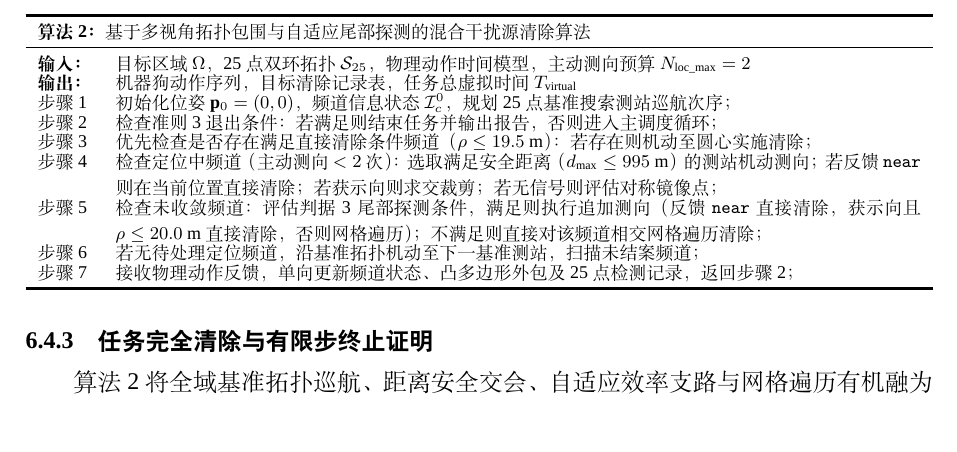
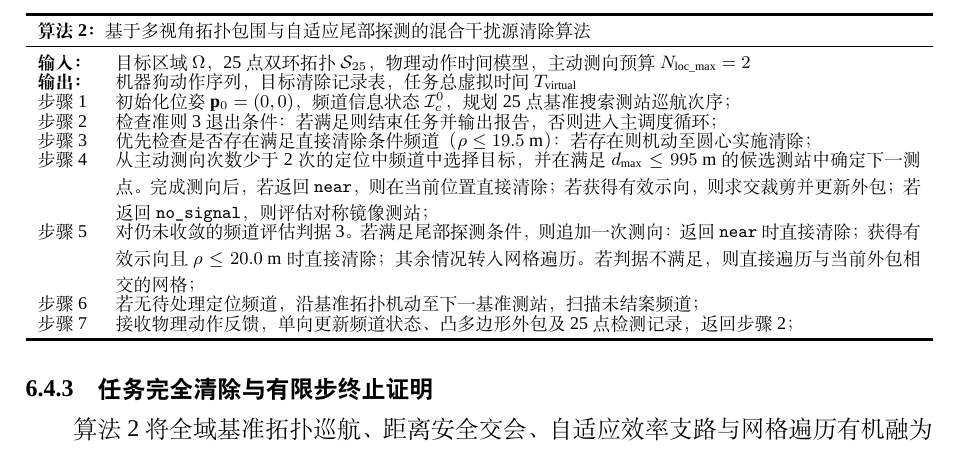
Before and after one commit to 710ethan6688/cumcm2026-problem-b, a LaTeX document (main.tex): part of page 29 of 32, cut so that both start at the same text. Compiled offline with XeLaTeX; a missing font is replaced by an installed copy or a similar font.

Commit message:
docs: sync teammate edits and update compiled main.pdf

```diff
--- a/main.tex
+++ b/main.tex
@@ -1108,8 +1108,8 @@
         步骤 1 & 初始化位姿 $\mathbf{p}_0 = (0,0)$，频道信息状态 $\mathcal{I}_c^0$，规划 25 点基准搜索测站巡航次序； \\
         步骤 2 & 检查准则 3 退出条件：若满足则结束任务并输出报告，否则进入主调度循环； \\
         步骤 3 & 优先检查是否存在满足直接清除条件频道（$\rho \le 19.5\text{ m}$）：若存在则机动至圆心实施清除； \\
-        步骤 4 & 检查定位中频道（主动测向 $< 2$ 次）：选取满足安全距离（$d_{\max} \le 995\text{ m}$）的测站机动测向；若反馈 $\texttt{near}$ 则在当前位置直接清除；若获示向则求交裁剪；若无信号则评估对称镜像点； \\
-        步骤 5 & 检查未收敛频道：评估判据 3 尾部探测条件，满足则执行追加测向（反馈 $\texttt{near}$ 直接清除，获示向且 $\rho \le 20.0\text{ m}$ 直接清除，否则网格遍历）；不满足则直接对该频道相交网格遍历清除； \\
+        步骤 4 & 从主动测向次数少于 2 次的定位中频道中选择目标，并在满足 $d_{\max} \le 995\text{ m}$ 的候选测站中确定下一测点。完成测向后，若返回 $\texttt{near}$，则在当前位置直接清除；若获得有效示向，则求交裁剪并更新外包；若返回 $\texttt{no\_signal}$，则评估对称镜像测站； \\
+        步骤 5 & 对仍未收敛的频道评估判据 3。若满足尾部探测条件，则追加一次测向：返回 $\texttt{near}$ 时直接清除；获得有效示向且 $\rho \le 20.0\text{ m}$ 时直接清除；其余情况转入网格遍历。若判据不满足，则直接遍历与当前外包相交的网格； \\
         步骤 6 & 若无待处理定位频道，沿基准拓扑机动至下一基准测站，扫描未结案频道； \\
         步骤 7 & 接收物理动作反馈，单向更新频道状态、凸多边形外包及 25 点检测记录，返回步骤 2； \\
         \bottomrule[1.5pt]
```
Also changed, not shown: main.tex (2 more changed lines), 1 other file.
